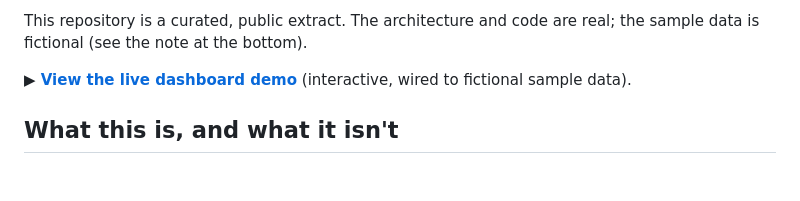
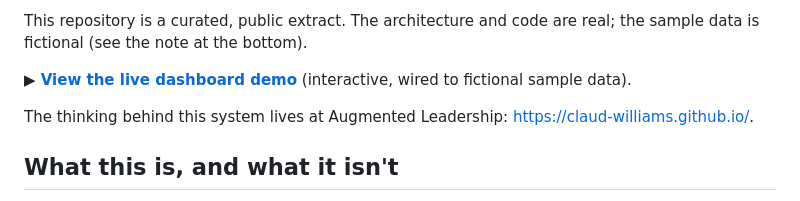
Before and after one commit to Claud-Williams/agentic-ops, a Markdown page: README.md, the part around the change. Rendered like a GitHub page; blank space fills up the shorter version.

Commit message:
Cross-link Augmented Leadership in intro

```diff
--- a/README.md
+++ b/README.md
@@ -26,6 +26,8 @@ This repository is a curated, public extract. The architecture and code are
 real; the sample data is fictional (see the note at the bottom).
 
 **▶ [View the live dashboard demo](https://claud-williams.github.io/agentic-ops/components/dashboard/examples/demo/index.html)** (interactive, wired to fictional sample data).
+
+The thinking behind this system lives at Augmented Leadership: https://claud-williams.github.io/.
 
 ## What this is, and what it isn't
 
```
